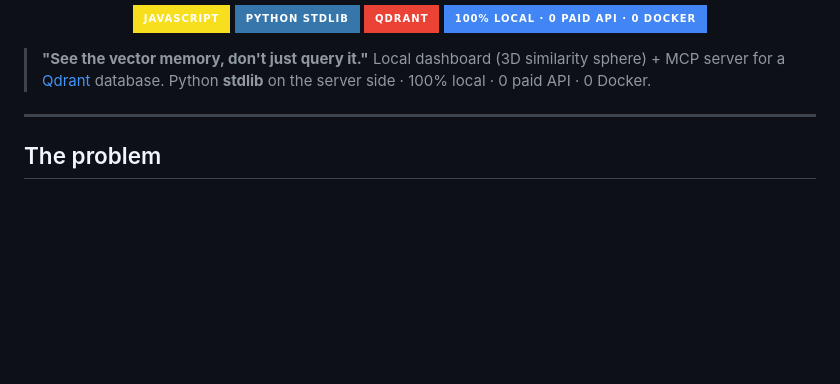
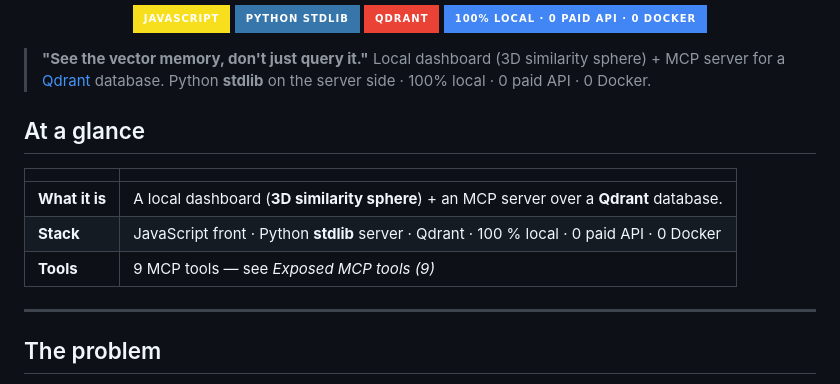
Before and after one commit to MlkBlk-IT/Mcp-QadGraph, a Markdown page: README.md, the part around the change. Drawn GitHub-style; badges without logos; blank space fills up the shorter version.

Commit message:
docs(readme): add At a glance block

```diff
--- a/README.md
+++ b/README.md
@@ -11,6 +11,14 @@
 > **"See the vector memory, don't just query it."**
 > Local dashboard (3D similarity sphere) + MCP server for a [Qdrant](https://qdrant.tech) database.
 > Python **stdlib** on the server side · 100% local · 0 paid API · 0 Docker.
+
+## At a glance
+
+| | |
+|---|---|
+| **What it is** | A local dashboard (**3D similarity sphere**) + an MCP server over a **Qdrant** database. |
+| **Stack** | JavaScript front · Python **stdlib** server · Qdrant · 100 % local · 0 paid API · 0 Docker |
+| **Tools** | 9 MCP tools — see *Exposed MCP tools (9)* |
 
 ---
 
```
